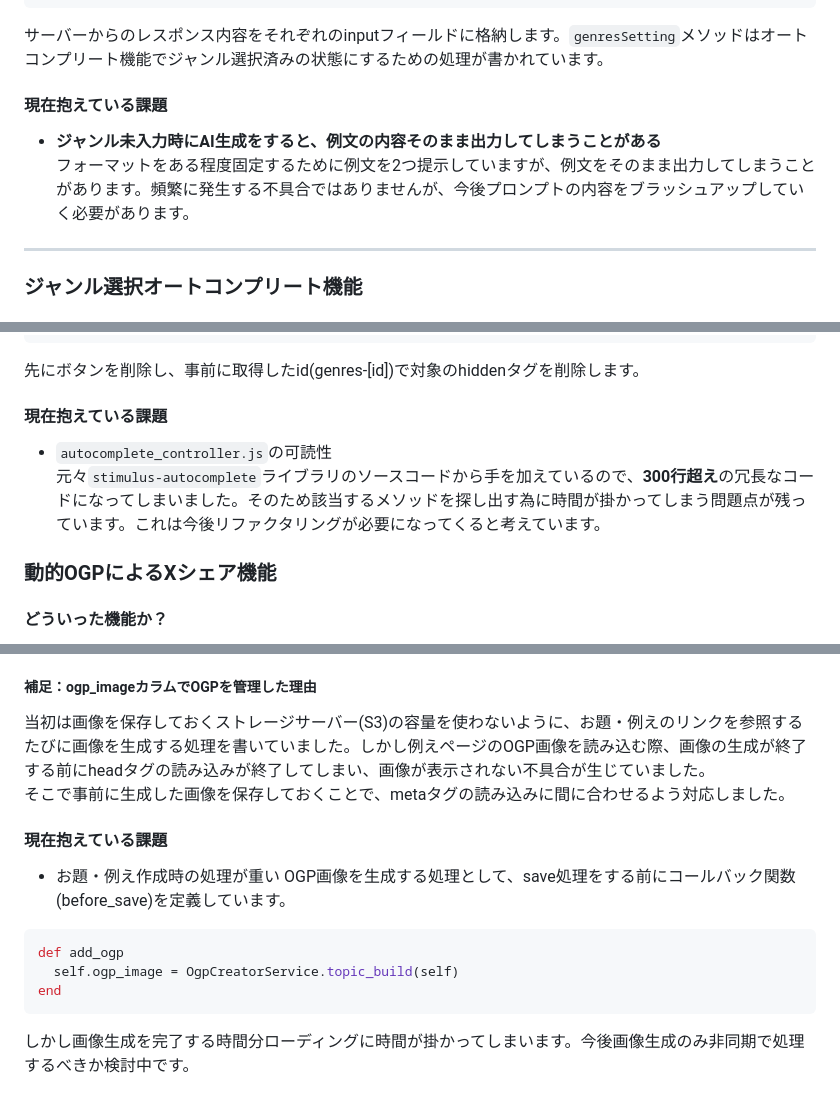
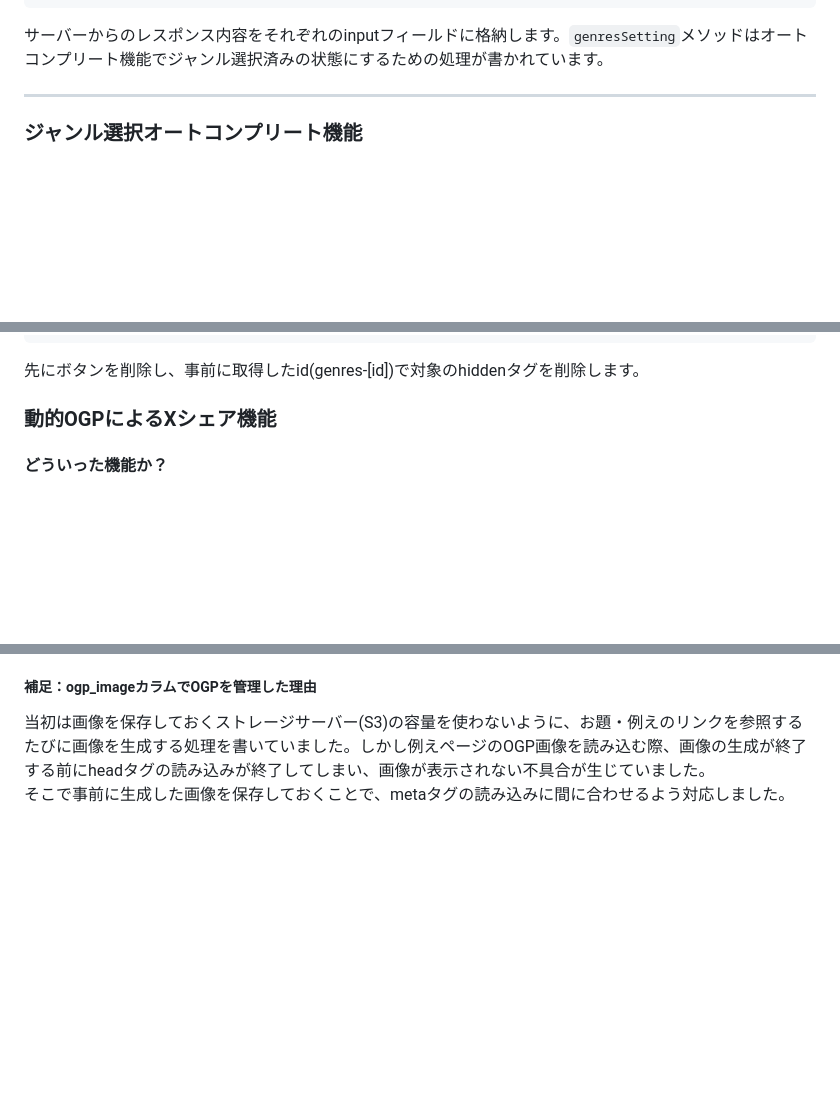
Before and after one commit to Nobu-DD/Tatoe, a Markdown page: README.md, 3 parts joined by grey strips. Rendered like a GitHub page; blank space fills up the shorter version.

Commit message:
README.md を更新

````diff
--- a/README.md
+++ b/README.md
@@ -253,9 +253,7 @@ APIからのレスポンス処理をViewに返す前に、データベースに
 });
 ```
 サーバーからのレスポンス内容をそれぞれのinputフィールドに格納します。`genresSetting`メソッドはオートコンプリート機能でジャンル選択済みの状態にするための処理が書かれています。
-#### 現在抱えている課題
-- **ジャンル未入力時にAI生成をすると、例文の内容そのまま出力してしまうことがある**<br>
-フォーマットをある程度固定するために例文を2つ提示していますが、例文をそのまま出力してしまうことがあります。頻繁に発生する不具合ではありませんが、今後プロンプトの内容をブラッシュアップしていく必要があります。
+
 - - -
 ### ジャンル選択オートコンプリート機能
 #### どういった機能か？
@@ -346,9 +344,7 @@ onDeleteGenre = (event) => {
 }
 ```
 先にボタンを削除し、事前に取得したid(genres-[id])で対象のhiddenタグを削除します。
-#### 現在抱えている課題
-- `autocomplete_controller.js`の可読性<br>
-元々`stimulus-autocomplete`ライブラリのソースコードから手を加えているので、**300行超え**の冗長なコードになってしまいました。そのため該当するメソッドを探し出す為に時間が掛かってしまう問題点が残っています。これは今後リファクタリングが必要になってくると考えています。
+
 ### 動的OGPによるXシェア機能
 #### どういった機能か？
 アプリの存在を知ってもらうために、Xでのシェア機能を実装しました。最初はTatoeアプリのイメージ画像を載せるのみの簡単なシェア機能でしたが、ポストを見た方がすぐに「どんなお題があるんだろう？」「どんな例えが出されたんだろう？」と把握しやすいように、動的なOGPシェアを作ることにしました。<br>
@@ -390,12 +386,3 @@ end
 ##### 補足：ogp_imageカラムでOGPを管理した理由
 当初は画像を保存しておくストレージサーバー(S3)の容量を使わないように、お題・例えのリンクを参照するたびに画像を生成する処理を書いていました。しかし例えページのOGP画像を読み込む際、画像の生成が終了する前にheadタグの読み込みが終了してしまい、画像が表示されない不具合が生じていました。<br>
 そこで事前に生成した画像を保存しておくことで、metaタグの読み込みに間に合わせるよう対応しました。<br>
-#### 現在抱えている課題
-- お題・例え作成時の処理が重い
-OGP画像を生成する処理として、save処理をする前にコールバック関数(before_save)を定義しています。
-```ruby
-def add_ogp
-  self.ogp_image = OgpCreatorService.topic_build(self)
-end
-```
-しかし画像生成を完了する時間分ローディングに時間が掛かってしまいます。今後画像生成のみ非同期で処理するべきか検討中です。
````
